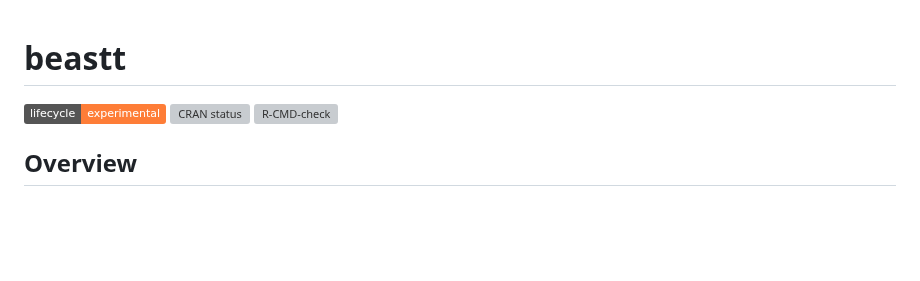
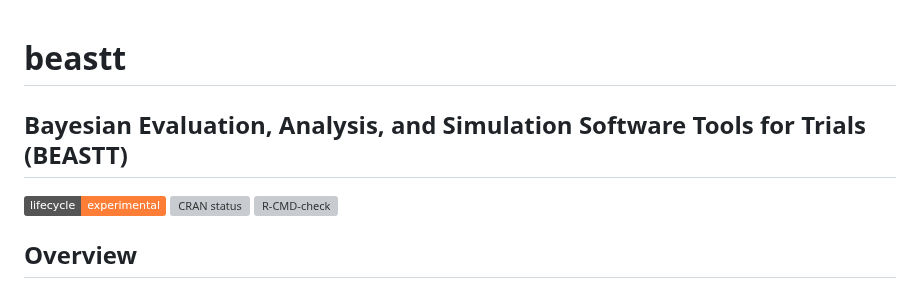
Before and after one commit to GSK-Biostatistics/beastt, a Markdown page: README.md, the part around the change. Rendered like a GitHub page; badges without logos; blank space fills up the shorter version; grey boxes are pictures that could not be loaded.

Commit message:
Add acronym

```diff
--- a/README.md
+++ b/README.md
@@ -2,6 +2,7 @@
 <!-- README.md is generated from README.Rmd. Please edit that file -->
 
 # beastt
+## Bayesian Evaluation, Analysis, and Simulation Software Tools for Trials (BEASTT)
 
 <!-- badges: start -->
 
```
